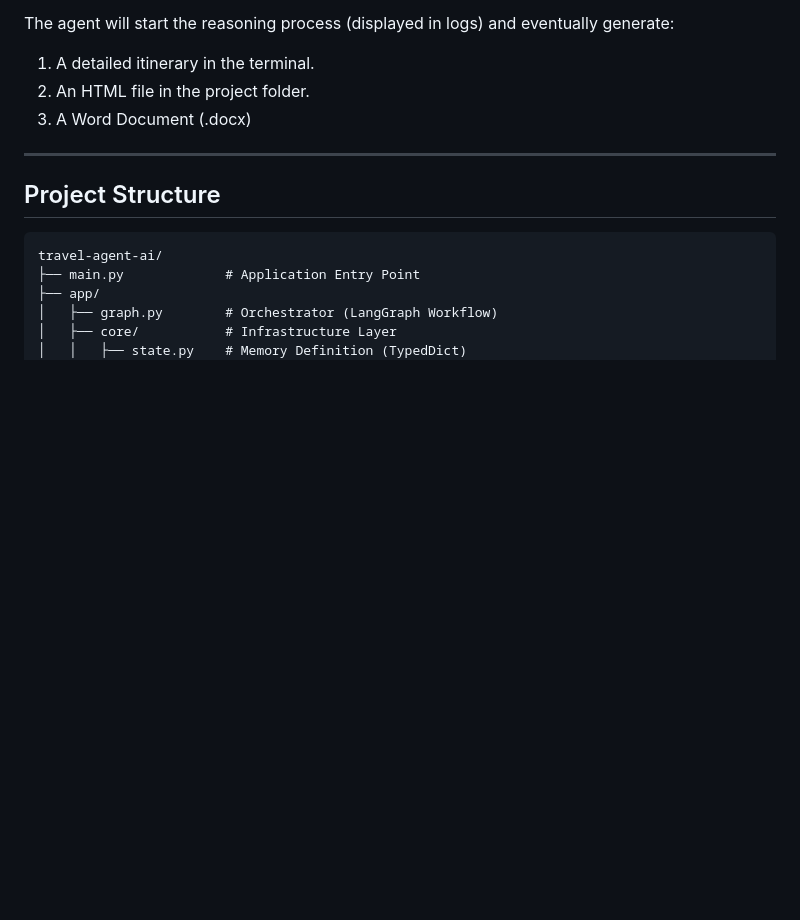
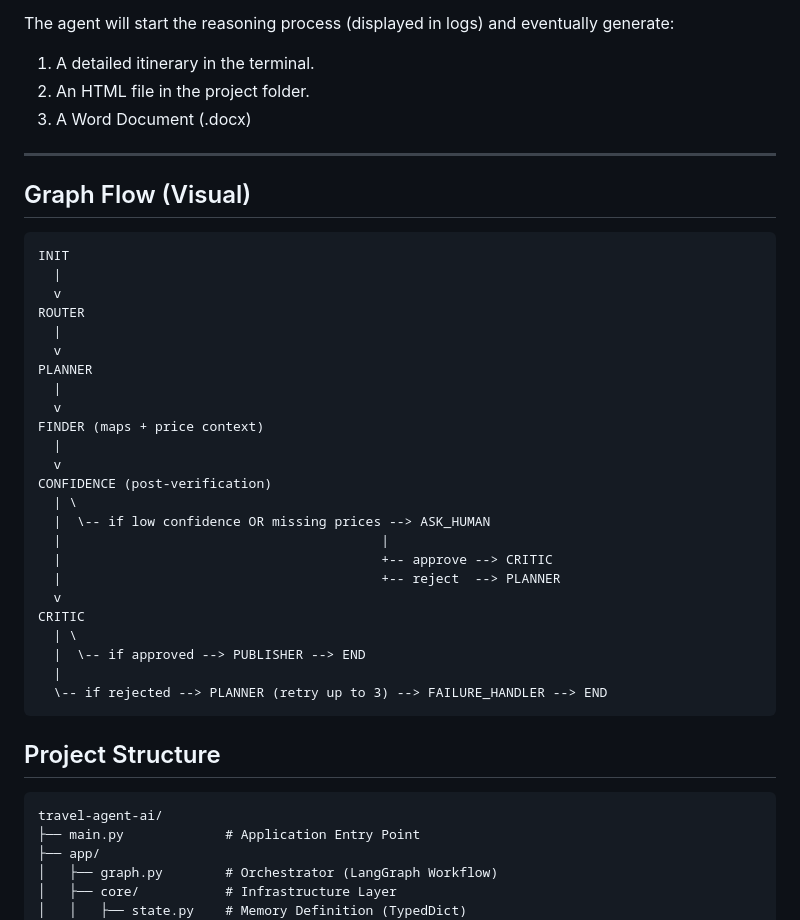
Before and after one commit to martinaspeciale/travel-agent-ai, a Markdown page: README.md, the part around the change. Rendered like a GitHub page; blank space fills up the shorter version.

Commit message:
docs: Add visual graph flow diagram to README

````diff
--- a/README.md
+++ b/README.md
@@ -93,6 +93,35 @@ The agent will start the reasoning process (displayed in logs) and eventually ge
 
 ---
 
+## Graph Flow (Visual)
+
+```text
+INIT
+  |
+  v
+ROUTER
+  |
+  v
+PLANNER
+  |
+  v
+FINDER (maps + price context)
+  |
+  v
+CONFIDENCE (post-verification)
+  | \
+  |  \-- if low confidence OR missing prices --> ASK_HUMAN
+  |                                         |
+  |                                         +-- approve --> CRITIC
+  |                                         +-- reject  --> PLANNER
+  v
+CRITIC
+  | \
+  |  \-- if approved --> PUBLISHER --> END
+  |
+  \-- if rejected --> PLANNER (retry up to 3) --> FAILURE_HANDLER --> END
+```
+
 ## Project Structure
 
 ```text
````
